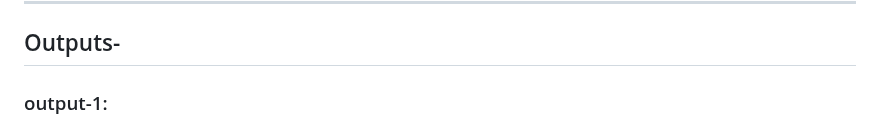
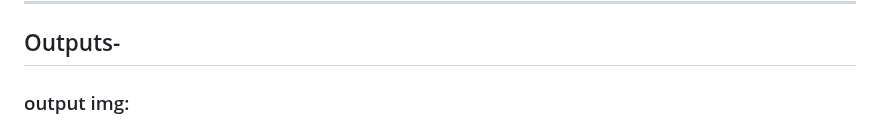
Before and after one commit to kanishk-2/Medical-Assistant-Agent, a Markdown page: README.md, the part around one of its changes. Rendered like a GitHub page.

```diff
--- a/README.md
+++ b/README.md
@@ -74,5 +74,5 @@ Contributions are welcome!
 
 ## Outputs-
 
-### output-1:
+### output img:
 
```
Also changed, not shown: other parts of README.md (+1 -1 lines).
